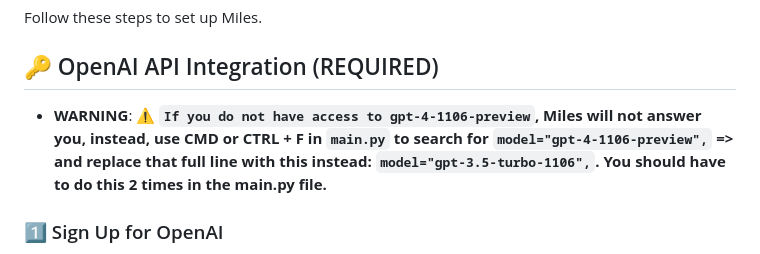
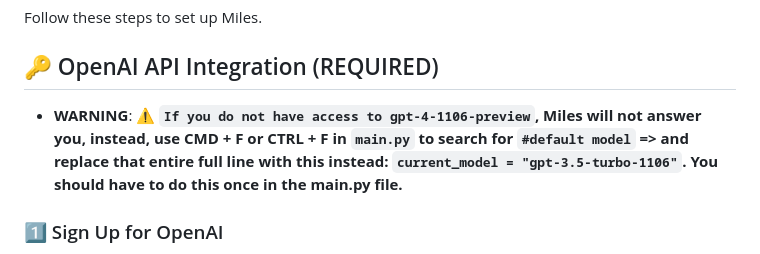
Before and after one commit to small-cactus/M.I.L.E.S, a Markdown page: README.md, the part around the change. GitHub-like rendering.

Commit message:
better wording

```diff
--- a/README.md
+++ b/README.md
@@ -97,7 +97,7 @@ Follow these steps to set up the project on your local machine:
 Follow these steps to set up Miles.
 
 ## 🔑 OpenAI API Integration (REQUIRED)
-- **WARNING**: ⚠️ **`If you do not have access to gpt-4-1106-preview`, Miles will not answer you, instead, use CMD or CTRL + F in `main.py` to search for `model="gpt-4-1106-preview",` => and replace that full line with this instead: `model="gpt-3.5-turbo-1106",`. You should have to do this 2 times in the main.py file.**
+- **WARNING**: ⚠️ **`If you do not have access to gpt-4-1106-preview`, Miles will not answer you, instead, use CMD + F or CTRL + F in `main.py` to search for `#default model` => and replace that entire full line with this instead: `current_model = "gpt-3.5-turbo-1106"`. You should have to do this once in the main.py file.**
 ### 1️⃣ Sign Up for OpenAI
 - Begin by `signing into your OpenAI account`, if you don't already have one. Visit the [OpenAI API portal](https://beta.openai.com/signup/) to register.
 
```
